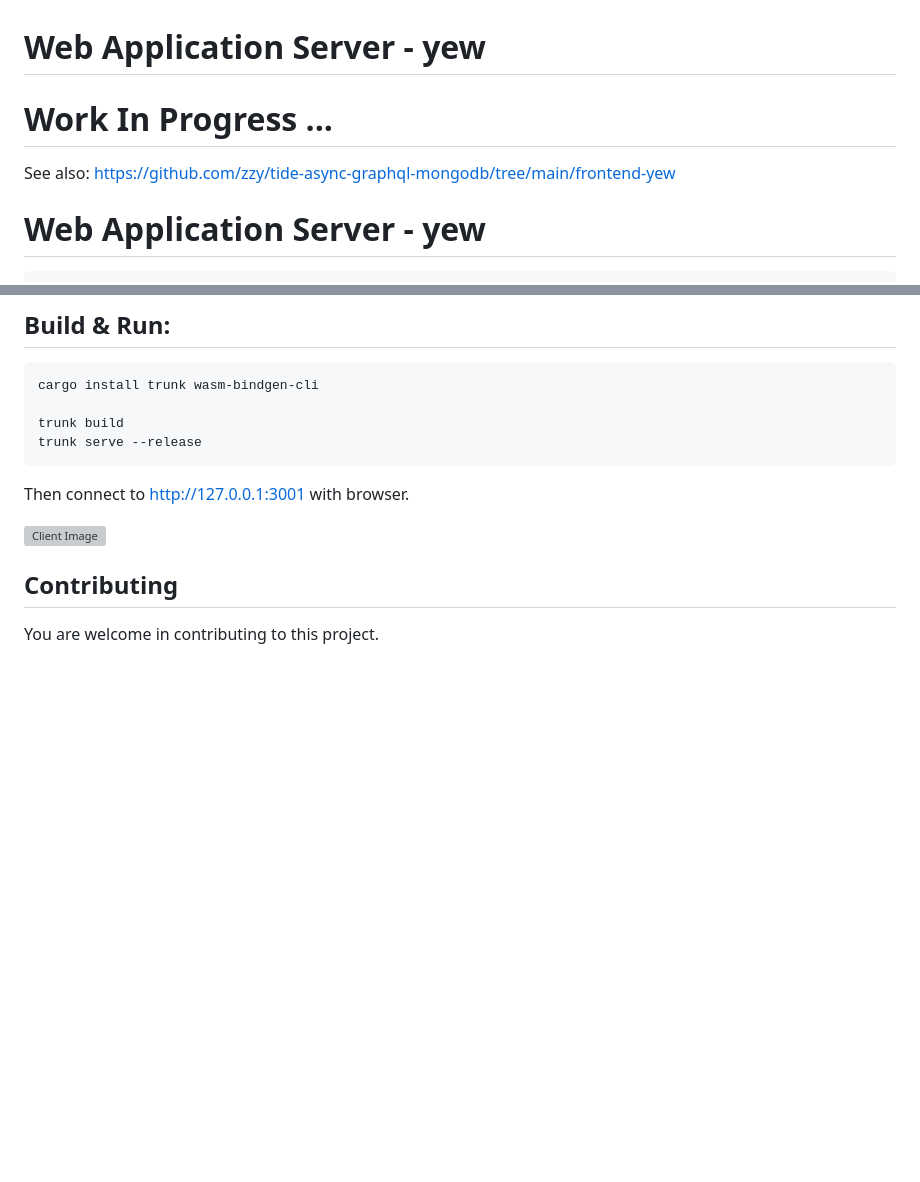
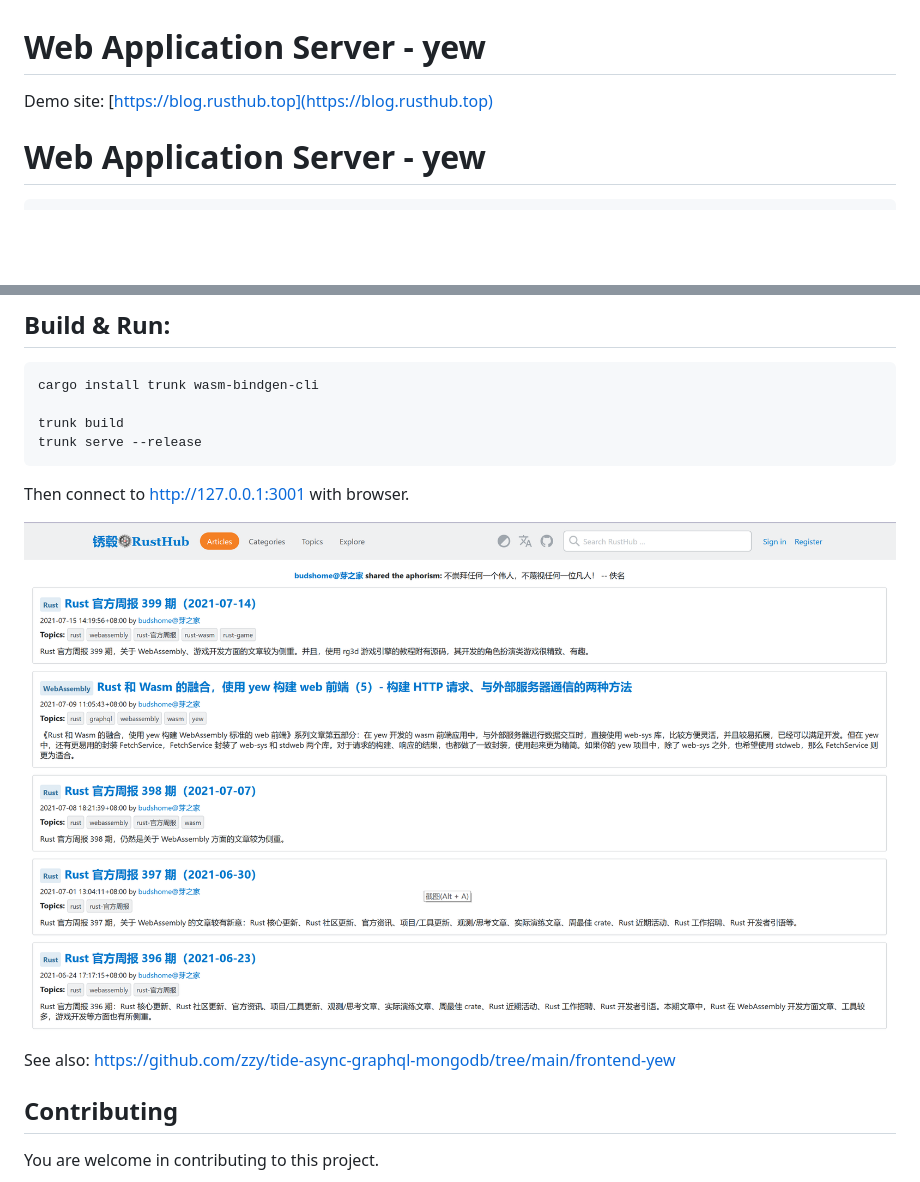
Before and after one commit to zzy/surfer, a Markdown page: frontend-yew/README.md, 2 parts joined by grey strips. Drawn GitHub-style; pictures changed too: data/yew.png (added); blank space fills up the shorter version; grey boxes are pictures that could not be loaded.

````diff
--- a/frontend-yew/README.md
+++ b/frontend-yew/README.md
@@ -1,8 +1,6 @@
 # Web Application Server - yew
 
-# Work In Progress ...
-
-See also: https://github.com/zzy/tide-async-graphql-mongodb/tree/main/frontend-yew
+Demo site: [https://blog.rusthub.top](https://blog.rusthub.top)
 
 # Web Application Server - yew
 
@@ -24,7 +22,9 @@ trunk serve --release
 ```
 Then connect to http://127.0.0.1:3001 with browser.
 
-![Client Image](../data/yew.jpg)
+![Client Image](../data/yew.png)
+
+See also: https://github.com/zzy/tide-async-graphql-mongodb/tree/main/frontend-yew
 
 ## Contributing
 
````
Also changed, not shown: backend/README.md (+1 -1 lines), frontend-handlebars/README.md (+6 -2 lines), data/handlebars.jpg (deleted), data/handlebars.png (added).
